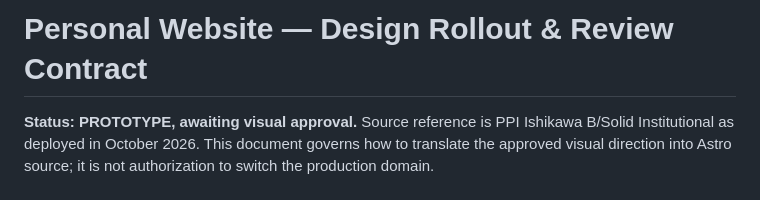
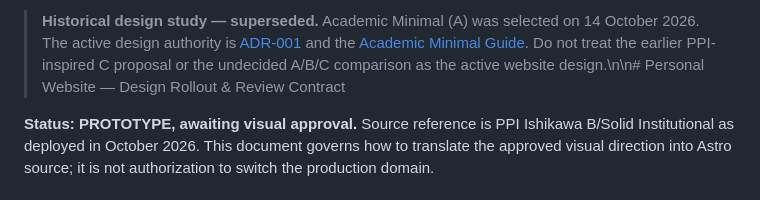
Before and after one commit to arifmuamardev/personal-website, a Markdown page: docs/design/ROLLOUT-AND-REVIEW.md, the part around the change. Drawn GitHub-style.

Commit message:
docs: mark historical design comparison as superseded by A

```diff
--- a/docs/design/ROLLOUT-AND-REVIEW.md
+++ b/docs/design/ROLLOUT-AND-REVIEW.md
@@ -1,4 +1,4 @@
-# Personal Website — Design Rollout & Review Contract
+> **Historical design study — superseded.** Academic Minimal (A) was selected on 14 October 2026. The active design authority is [ADR-001](./ADR-001-ACADEMIC-MINIMAL.md) and the [Academic Minimal Guide](./ACADEMIC-MINIMAL-GUIDE.md). Do not treat the earlier PPI-inspired C proposal or the undecided A/B/C comparison as the active website design.\n\n# Personal Website — Design Rollout & Review Contract
 
 **Status: PROTOTYPE, awaiting visual approval.** Source reference is PPI Ishikawa
 B/Solid Institutional as deployed in October 2026. This document governs
```
